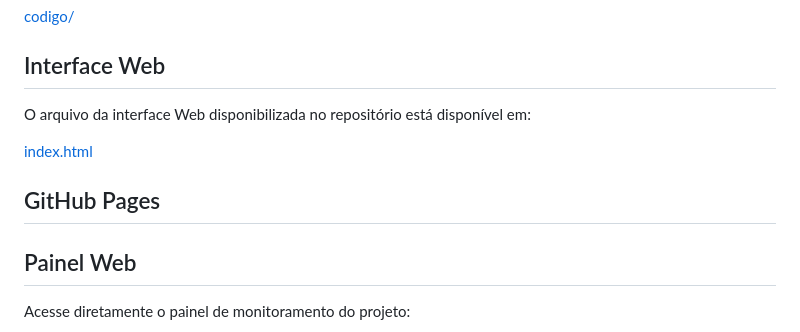
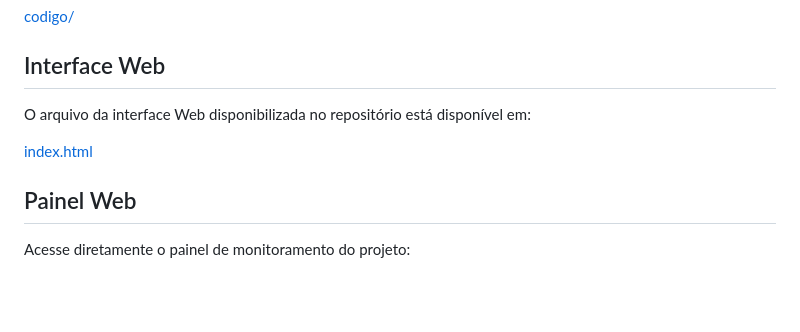
Before and after one commit to eliasantonysorry-ops/SISTEMA-INTELIGENTE-DE-LUBRIF-ICA-O-POR-DOSAGEM-, a Markdown page: README.md, the part around the change. Rendered like a GitHub page; blank space fills up the shorter version.

```diff
--- a/README.md
+++ b/README.md
@@ -113,8 +113,6 @@ O arquivo da interface Web disponibilizada no repositório está disponível em:
 
 [index.html](index.html)
 
-## GitHub Pages
-
 ## Painel Web
 
 Acesse diretamente o painel de monitoramento do projeto:
```
